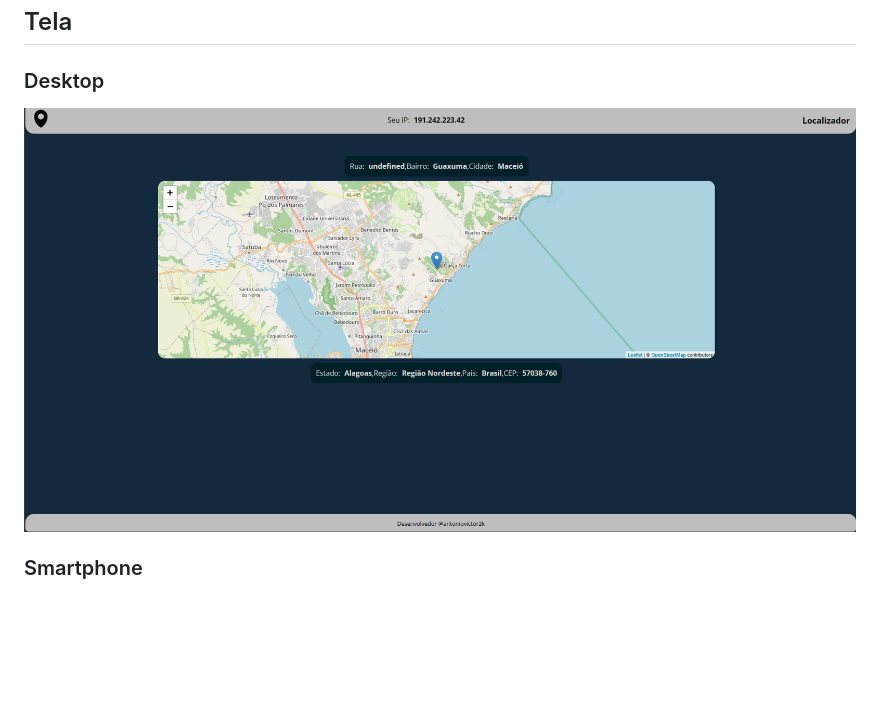
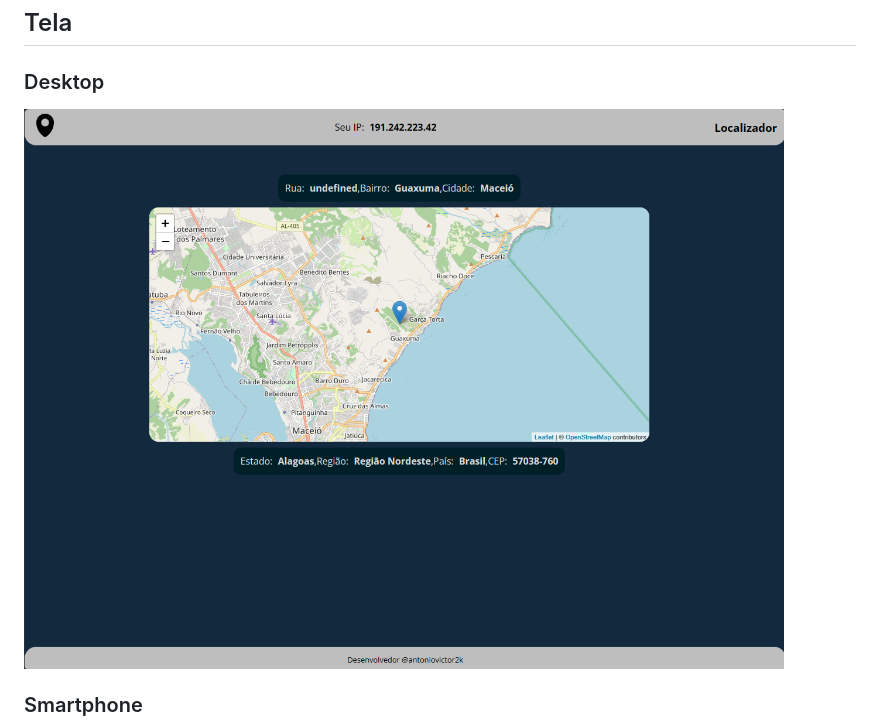
Before and after one commit to antoniovictor2k/localizador, a Markdown page: README.md, the part around the change. Rendered like a GitHub page; pictures changed too: assets/Telas/desktop.png; blank space fills up the shorter version.

Commit message:
'finalizando...'

```diff
--- a/README.md
+++ b/README.md
@@ -10,7 +10,7 @@ Este projeto foi desenvolvido com o objetivo de fornecer aos usuários uma manei
 
 ### Desktop
 
-<img src="/assets/Telas/desktop.png" alt="Tela inicial do Aplicativo Transporte Acadêmico" width="1600" height="955">
+<img src="/assets/Telas/desktop.png" alt="Tela inicial do Aplicativo Transporte Acadêmico" width="1200" height="900">
 
 ### Smartphone
 
```
